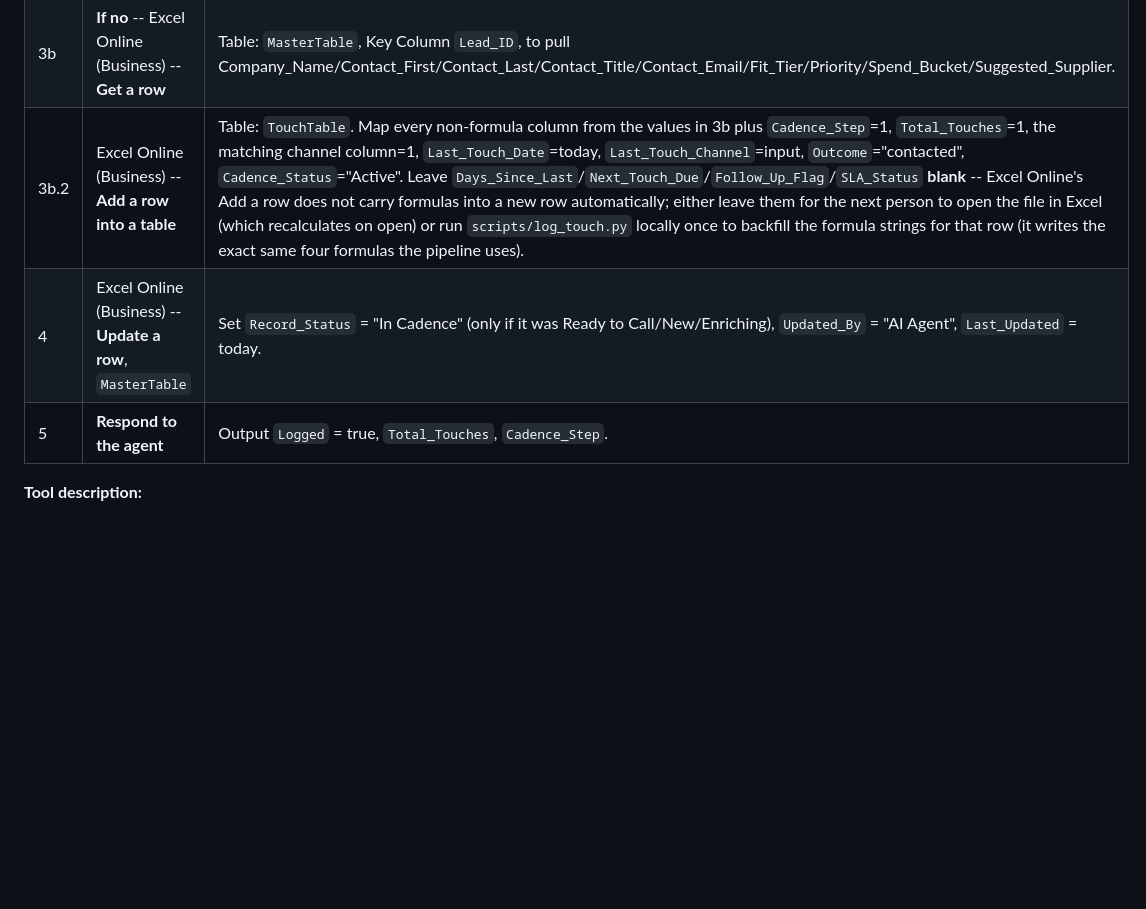
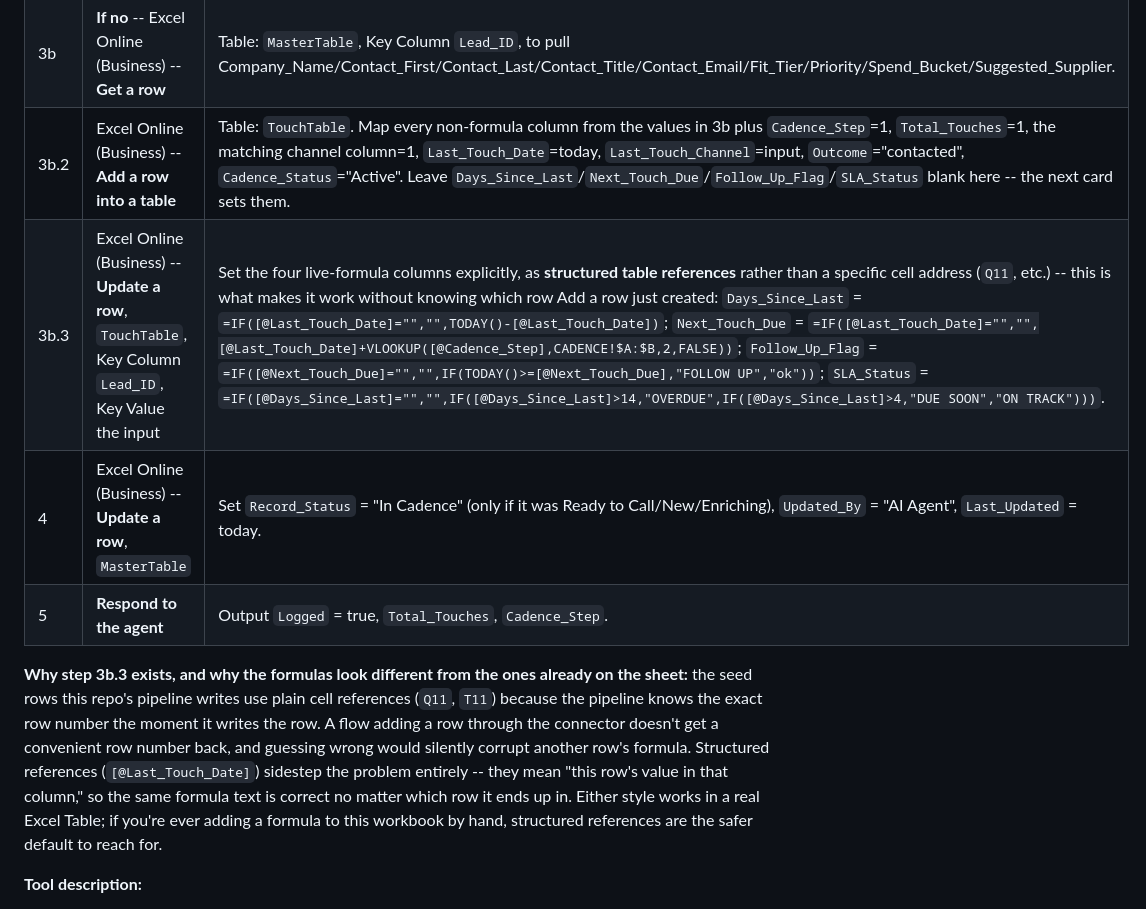
Before and after one commit to kypherIO/kypher-landing, a Markdown page: coretrust-leadgen/agent/Copilot_Studio_Flow_Build_Guide.md, the part around the change. Rendered like a GitHub page; blank space fills up the shorter version.

Commit message:
Fix Log Touch flow so new TOUCHPOINTS rows get live cadence formulas
The flow guide previously told Flow 2 to leave Days_Since_Last,
Next_Touch_Due, Follow_Up_Flag, and SLA_Status blank on a brand-new row
and rely on either a manual scripts/log_touch.py backfill or "opening the
file in Excel" to fix it -- the latter doesn't actually work, since
recalculating an existing formula and inventing one in a cell that was
never given one are different things. A lead whose first-ever touch came
from the agent (not from the pipeline's seed data) would have silently
lost cadence tracking.

Fixed by adding a step that sets those four columns explicitly, using
Excel structured table references ([@ColumnName]) instead of a specific
cell address -- this works without the flow needing to know which row
number Add a row just created, so it's fully agent-only with no manual
follow-up step required.

```diff
--- a/coretrust-leadgen/agent/Copilot_Studio_Flow_Build_Guide.md
+++ b/coretrust-leadgen/agent/Copilot_Studio_Flow_Build_Guide.md
@@ -105,9 +105,22 @@ This is the read-then-update-or-add pattern from
 | 2 | **Condition** | `length(body('List_rows'))` is greater than `0`. |
 | 3a | **If yes** -- Excel Online (Business) -- **Update a row** | Table: `TouchTable`. Key Column: `Lead_ID`, Key Value: the input. Set `Total_Touches` = `add(outputs('List_rows')?[0]?['Total_Touches'], 1)`; increment the matching channel column (`Emails_Sent`/`Calls_Made`/`LinkedIn_Touches`) the same way; set `Last_Touch_Date` = `utcNow('yyyy-MM-dd')`; `Last_Touch_Channel` = the Channel input; `Cadence_Step` = `min(add(current step, 1), 8)`; `Reply_Received`/`Meeting_Booked`/`Outcome` from inputs when provided. **Do not touch** `Days_Since_Last`, `Next_Touch_Due`, `Follow_Up_Flag`, `SLA_Status` -- those are live formulas on the sheet, writing to them through the connector overwrites the formula with a static value. |
 | 3b | **If no** -- Excel Online (Business) -- **Get a row** | Table: `MasterTable`, Key Column `Lead_ID`, to pull Company_Name/Contact_First/Contact_Last/Contact_Title/Contact_Email/Fit_Tier/Priority/Spend_Bucket/Suggested_Supplier. |
-| 3b.2 | Excel Online (Business) -- **Add a row into a table** | Table: `TouchTable`. Map every non-formula column from the values in 3b plus `Cadence_Step`=1, `Total_Touches`=1, the matching channel column=1, `Last_Touch_Date`=today, `Last_Touch_Channel`=input, `Outcome`="contacted", `Cadence_Status`="Active". Leave `Days_Since_Last`/`Next_Touch_Due`/`Follow_Up_Flag`/`SLA_Status` **blank** -- Excel Online's Add a row does not carry formulas into a new row automatically; either leave them for the next person to open the file in Excel (which recalculates on open) or run `scripts/log_touch.py` locally once to backfill the formula strings for that row (it writes the exact same four formulas the pipeline uses). |
+| 3b.2 | Excel Online (Business) -- **Add a row into a table** | Table: `TouchTable`. Map every non-formula column from the values in 3b plus `Cadence_Step`=1, `Total_Touches`=1, the matching channel column=1, `Last_Touch_Date`=today, `Last_Touch_Channel`=input, `Outcome`="contacted", `Cadence_Status`="Active". Leave `Days_Since_Last`/`Next_Touch_Due`/`Follow_Up_Flag`/`SLA_Status` blank here -- the next card sets them. |
+| 3b.3 | Excel Online (Business) -- **Update a row**, `TouchTable`, Key Column `Lead_ID`, Key Value the input | Set the four live-formula columns explicitly, as **structured table references** rather than a specific cell address (`Q11`, etc.) -- this is what makes it work without knowing which row Add a row just created: `Days_Since_Last` = `=IF([@Last_Touch_Date]="","",TODAY()-[@Last_Touch_Date])`; `Next_Touch_Due` = `=IF([@Last_Touch_Date]="","",[@Last_Touch_Date]+VLOOKUP([@Cadence_Step],CADENCE!$A:$B,2,FALSE))`; `Follow_Up_Flag` = `=IF([@Next_Touch_Due]="","",IF(TODAY()>=[@Next_Touch_Due],"FOLLOW UP","ok"))`; `SLA_Status` = `=IF([@Days_Since_Last]="","",IF([@Days_Since_Last]>14,"OVERDUE",IF([@Days_Since_Last]>4,"DUE SOON","ON TRACK")))`. |
 | 4 | Excel Online (Business) -- **Update a row**, `MasterTable` | Set `Record_Status` = "In Cadence" (only if it was Ready to Call/New/Enriching), `Updated_By` = "AI Agent", `Last_Updated` = today. |
 | 5 | **Respond to the agent** | Output `Logged` = true, `Total_Touches`, `Cadence_Step`. |
+
+**Why step 3b.3 exists, and why the formulas look different from the ones
+already on the sheet:** the seed rows this repo's pipeline writes use
+plain cell references (`Q11`, `T11`) because the pipeline knows the exact
+row number the moment it writes the row. A flow adding a row through the
+connector doesn't get a convenient row number back, and guessing wrong
+would silently corrupt another row's formula. Structured references
+(`[@Last_Touch_Date]`) sidestep the problem entirely -- they mean "this
+row's value in that column," so the same formula text is correct no
+matter which row it ends up in. Either style works in a real Excel Table;
+if you're ever adding a formula to this workbook by hand, structured
+references are the safer default to reach for.
 
 **Tool description:**
 > "Use this immediately after drafting an email, making a call, or sending
```
